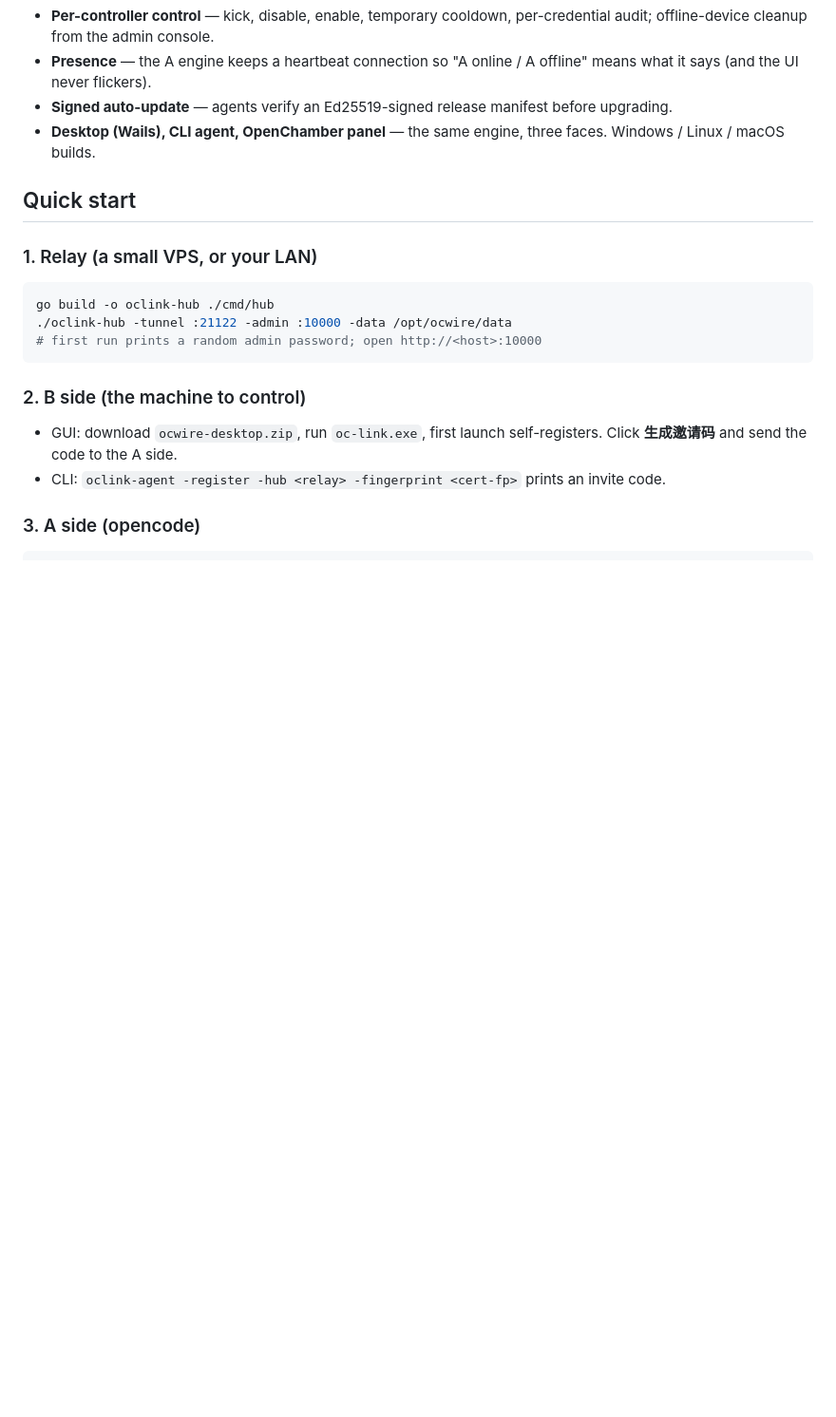
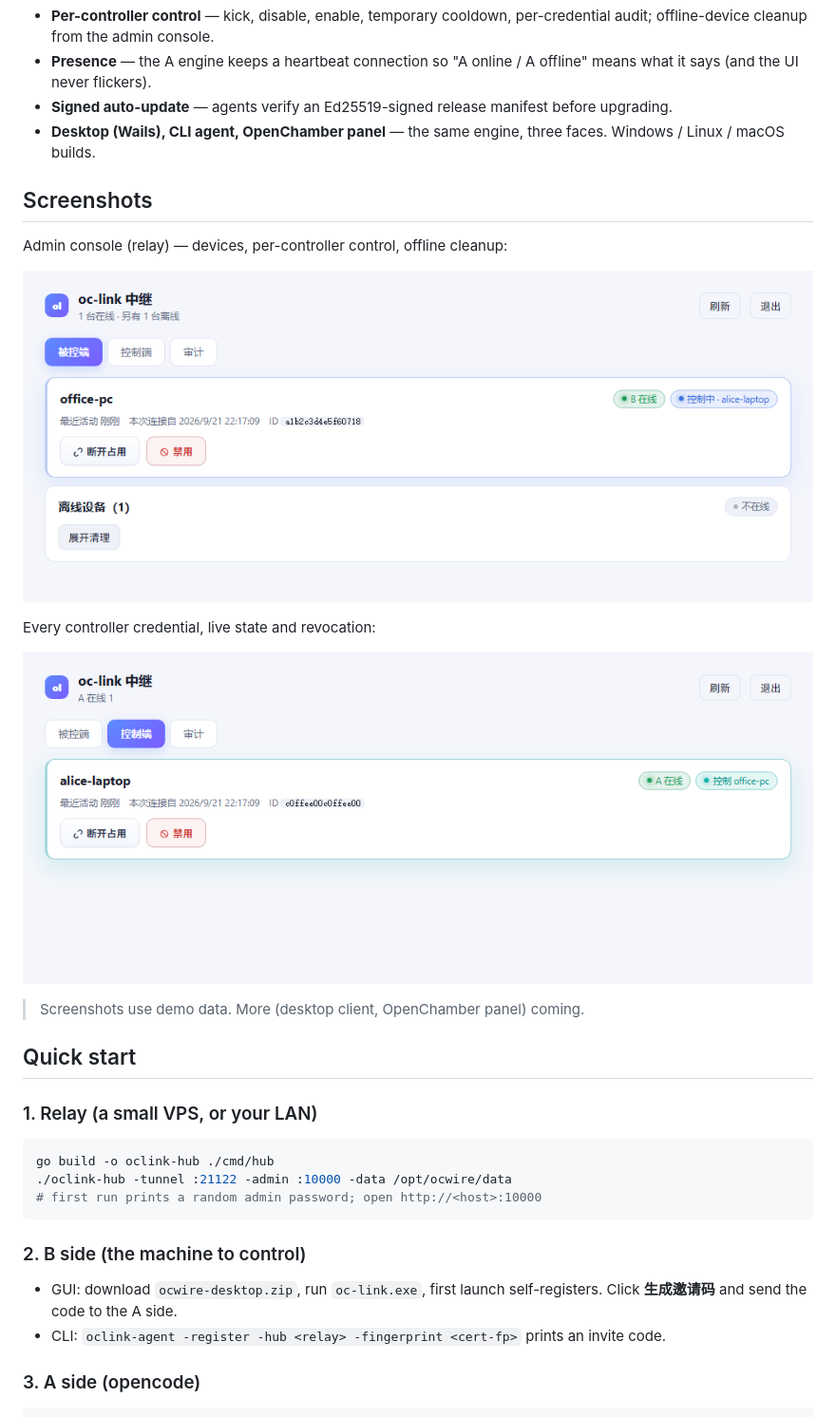
Before and after one commit to LanLanff/ocwire, a Markdown page: README.md, the part around the change printed below. Shown: that part at 95% size. Rendered like a GitHub page; pictures changed too: assets/console-clients.png (added), assets/console-devices.png (added); blank space fills up the shorter version.

Commit message:
Add screenshots and acknowledgements

```diff
--- a/README.md
+++ b/README.md
@@ -25,6 +25,18 @@ Control your other computers by talking to your AI agent: run commands, read/wri
 - **Presence** — the A engine keeps a heartbeat connection so "A online / A offline" means what it says (and the UI never flickers).
 - **Signed auto-update** — agents verify an Ed25519-signed release manifest before upgrading.
 - **Desktop (Wails), CLI agent, OpenChamber panel** — the same engine, three faces. Windows / Linux / macOS builds.
+
+## Screenshots
+
+Admin console (relay) — devices, per-controller control, offline cleanup:
+
+![relay devices](assets/console-devices.png)
+
+Every controller credential, live state and revocation:
+
+![relay controllers](assets/console-clients.png)
+
+> Screenshots use demo data. More (desktop client, OpenChamber panel) coming.
 
 ## Quick start
 
```
Also changed, not shown: other parts of README.md (+8 -0 lines).
